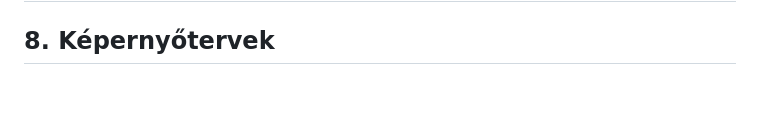
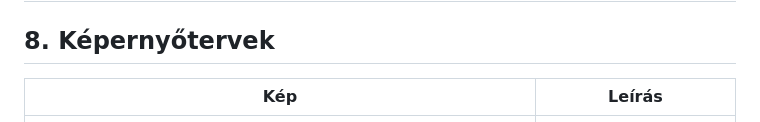
Before and after one commit to Drntth/AFP1Anonymous, a Markdown page: docs/funkcionalis_specifikacio.md, the part around the change. Drawn GitHub-style; blank space fills up the shorter version.

```diff
--- a/docs/funkcionalis_specifikacio.md
+++ b/docs/funkcionalis_specifikacio.md
@@ -101,7 +101,8 @@ cikkeket létrehozni, szerkeszteni, törölni, illetve amennyiben hozzászólás
 ## 7. Megfeleltetés, hogyan fedik le a használati eseteket a követelményeket
 
 ## 8. Képernyőtervek
-
+| Kép | Leírás |
+| :-----------: | :-----------: |
 | ![BEJELENTKEZÉS](https://github.com/Drntth/AFP1Anonymous/blob/main/kep/BEJELENTKEZES.jpg) |  A bejelentkező oldal tervezete. |
 | ![CIKKEK](https://github.com/Drntth/AFP1Anonymous/blob/main/kep/CIKKjpg.jpg) |  A cikkek általános elölnézete. |
 | ![FŐOLDAL](https://github.com/Drntth/AFP1Anonymous/blob/main/kep/ELSO.jpg) |  A Főoldal elölnézete. |
```
